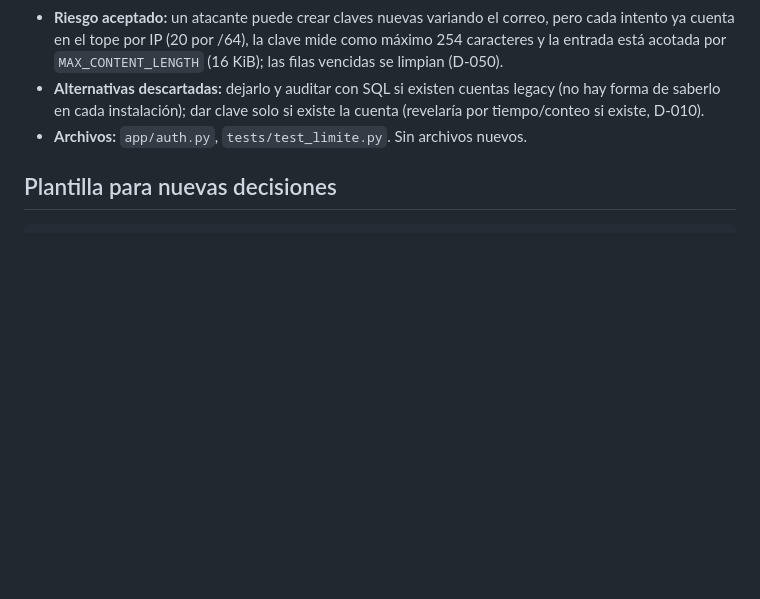
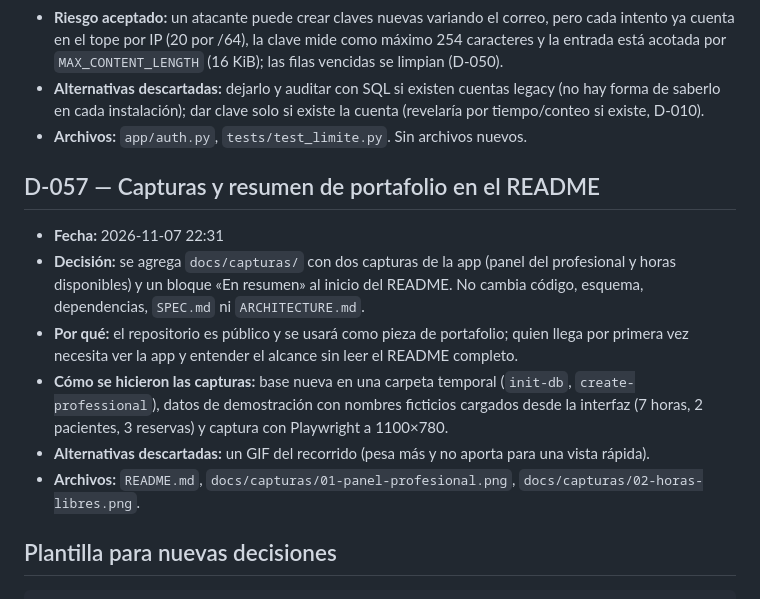
Before and after one commit to josemartinlabarca/DASHBOARD.PSI, a Markdown page: DECISIONS.md, the part around the change. Drawn GitHub-style; blank space fills up the shorter version.

````diff
--- a/DECISIONS.md
+++ b/DECISIONS.md
@@ -580,6 +580,14 @@ Autorizas a que se modifique `ARCHITECTURE.md` (que `CLAUDE.md` reserva al human
 - **Alternativas descartadas:** dejarlo y auditar con SQL si existen cuentas legacy (no hay forma de saberlo en cada instalación); dar clave solo si existe la cuenta (revelaría por tiempo/conteo si existe, D-010).
 - **Archivos:** `app/auth.py`, `tests/test_limite.py`. Sin archivos nuevos.
 
+## D-057 — Capturas y resumen de portafolio en el README
+- **Fecha:** 2026-11-07 22:31
+- **Decisión:** se agrega `docs/capturas/` con dos capturas de la app (panel del profesional y horas disponibles) y un bloque «En resumen» al inicio del README. No cambia código, esquema, dependencias, `SPEC.md` ni `ARCHITECTURE.md`.
+- **Por qué:** el repositorio es público y se usará como pieza de portafolio; quien llega por primera vez necesita ver la app y entender el alcance sin leer el README completo.
+- **Cómo se hicieron las capturas:** base nueva en una carpeta temporal (`init-db`, `create-professional`), datos de demostración con nombres ficticios cargados desde la interfaz (7 horas, 2 pacientes, 3 reservas) y captura con Playwright a 1100×780.
+- **Alternativas descartadas:** un GIF del recorrido (pesa más y no aporta para una vista rápida).
+- **Archivos:** `README.md`, `docs/capturas/01-panel-profesional.png`, `docs/capturas/02-horas-libres.png`.
+
 ## Plantilla para nuevas decisiones
 
 ```
````
Also changed, not shown: README.md (+18 -0 lines), docs/capturas/01-panel-profesional.png (added), docs/capturas/02-horas-libres.png (added).
